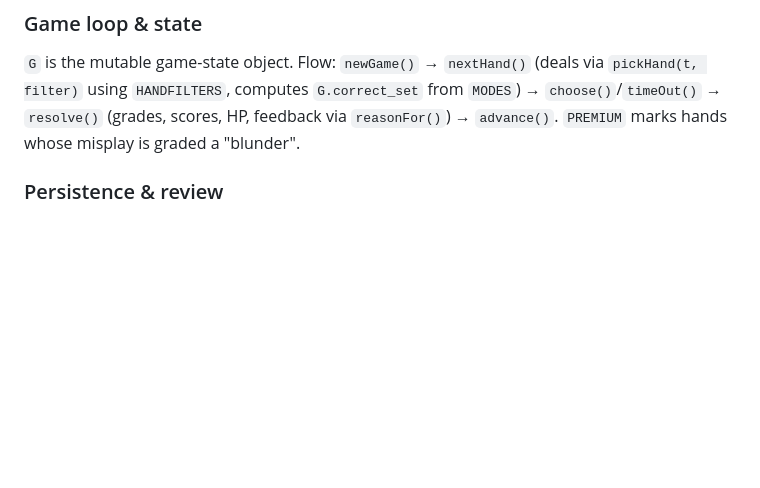
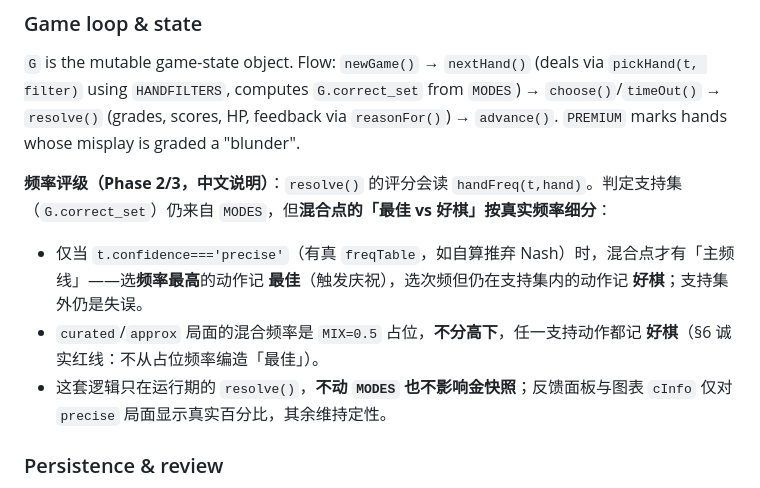
Before and after one commit to tangzy09/pokerPreFlop, a Markdown page: CLAUDE.md, the part around the change. Drawn GitHub-style; blank space fills up the shorter version.

Commit message:
docs(CLAUDE.md): 中文记录 Phase 2/3 频率评级与显示行为
Co-Authored-By: Claude Opus 4.8 (1M context) <noreply@anthropic.com>

```diff
--- a/CLAUDE.md
+++ b/CLAUDE.md
@@ -60,6 +60,11 @@ Read these relationships before editing:
 ### Game loop & state
 `G` is the mutable game-state object. Flow: `newGame()` → `nextHand()` (deals via `pickHand(t, filter)` using `HANDFILTERS`, computes `G.correct_set` from `MODES`) → `choose()`/`timeOut()` → `resolve()` (grades, scores, HP, feedback via `reasonFor()`) → `advance()`. `PREMIUM` marks hands whose misplay is graded a "blunder".
 
+**频率评级（Phase 2/3，中文说明）**：`resolve()` 的评分会读 `handFreq(t,hand)`。判定支持集（`G.correct_set`）仍来自 `MODES`，但**混合点的「最佳 vs 好棋」按真实频率细分**：
+- 仅当 `t.confidence==='precise'`（有真 `freqTable`，如自算推弃 Nash）时，混合点才有「主频线」——选**频率最高**的动作记 **最佳**（触发庆祝），选次频但仍在支持集内的动作记 **好棋**；支持集外仍是失误。
+- `curated`/`approx` 局面的混合频率是 `MIX=0.5` 占位，**不分高下**，任一支持动作都记 **好棋**（§6 诚实红线：不从占位频率编造「最佳」）。
+- 这套逻辑只在运行期的 `resolve()`，**不动 `MODES` 也不影响金快照**；反馈面板与图表 `cInfo` 仅对 `precise` 局面显示真实百分比，其余维持定性。
+
 ### Persistence & review
 `localStorage` holds prefs, lifetime stats (`statsBySpot`), and the **mistake review pile** (`reviewPile`) — a lightweight spaced-repetition queue (a spot leaves the pile once answered correctly). Review mode replays the pile without affecting HP/stats.
 
```
